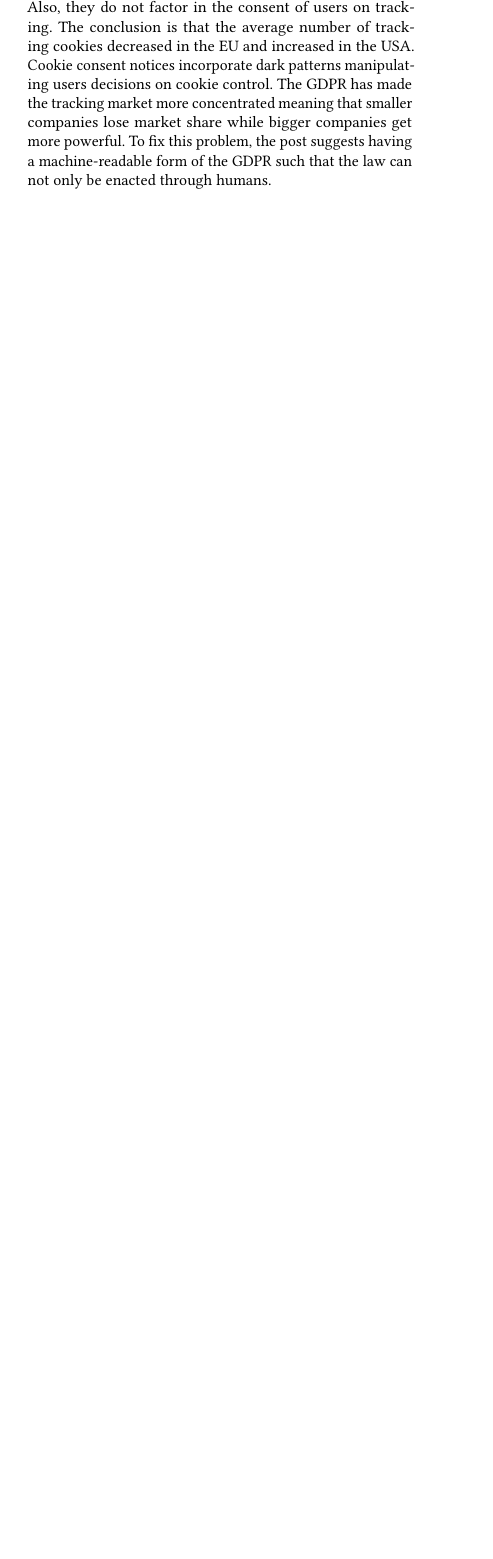
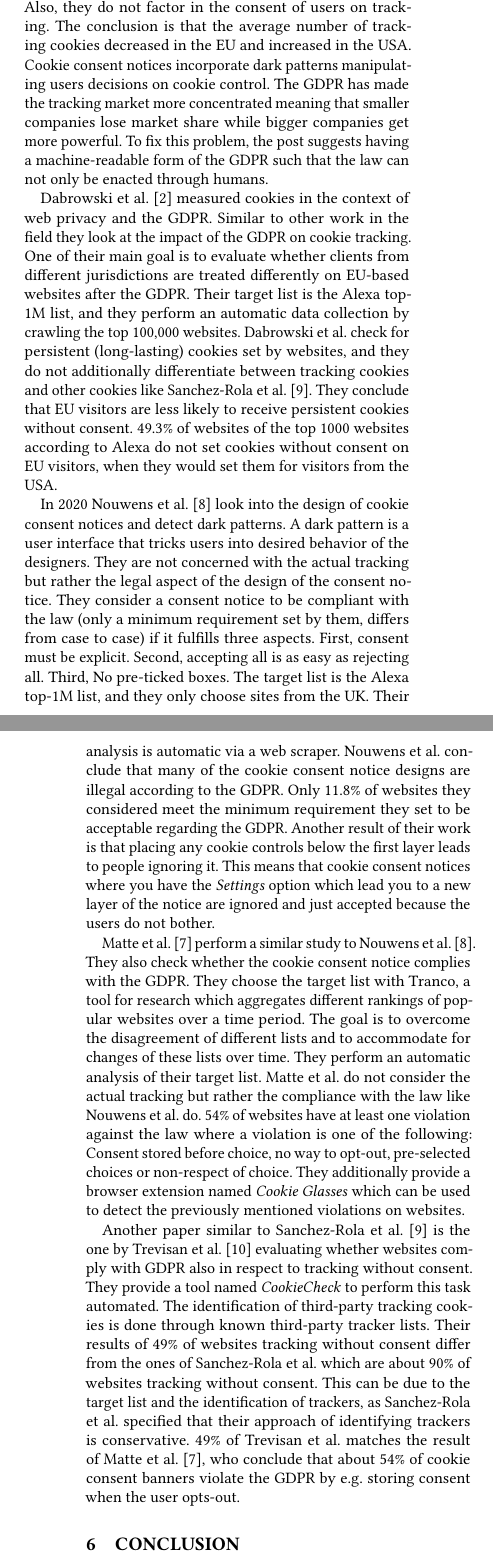
Before and after one commit to TilRoth/DNSeminar, a LaTeX paper (paper.tex, which reads related.tex): part of one column of page 5 of 6 before the commit and two parts of the columns of pages 5 and 6 of 6 after it, the two joined at a grey line, cut so that both start at the same text, the shorter picture padded with empty space. Compiled offline with pdfLaTeX.

Commit message:
almost done

```diff
--- a/related.tex
+++ b/related.tex
@@ -27,3 +27,44 @@ the USA. Cookie consent notices incorporate dark patterns manipulating users dec
 made the tracking market more concentrated meaning that smaller companies lose market share while bigger companies get
 more powerful. To fix this problem, the post suggests having a machine-readable form of the GDPR such that the law can
 not only be enacted through humans.
+
+\ca{dabrowski2019measuring} measured cookies in the context of web privacy and the GDPR. Similar to other work in the
+field they look at the impact of the GDPR on cookie tracking. One of their main goal is to evaluate whether clients from
+different jurisdictions are treated differently on EU-based websites after the GDPR. Their target list is the Alexa
+top-1M list, and they perform an automatic data collection by crawling the top 100,000 websites.
+\citeauthor{dabrowski2019measuring} check for persistent (long-lasting) cookies set by websites, and they do not
+additionally differentiate between tracking cookies and other cookies like \ca{sanchez2019can}. They conclude that EU
+visitors are less likely to receive persistent cookies without consent. 49.3\% of websites of the top 1000 websites
+according to Alexa do not set cookies without consent on EU visitors, when they would set them for visitors from the USA.
+
+In 2020 \ca{nouwens2020dark} look into the design of cookie consent notices and detect dark patterns. A dark pattern is
+a user interface that tricks users into desired behavior of the designers. They are not
+concerned with the actual tracking but rather the legal aspect of the design of the consent notice. They consider a
+consent notice to be compliant with the law (only a minimum requirement set by them, differs from case to case) if it
+fulfills three aspects. First, consent must be explicit. Second, accepting all is as easy as rejecting all. Third, No
+pre-ticked boxes. The target list is
+the Alexa top-1M list, and they only choose sites from the UK. Their analysis is automatic via a web scraper.
+\citeauthor{nouwens2020dark} conclude that many of the cookie consent notice designs are illegal according to the GDPR.
+Only 11.8\% of websites they considered meet the minimum requirement they set to be acceptable regarding the GDPR.
+Another result of their work is that placing any cookie controls below the first layer leads to people ignoring it. This
+means that cookie consent notices where you have the \emph{Settings} option which lead you to a new layer of the notice
+are ignored and just accepted because the users do not bother.
+
+\ca{matte2020cookie} perform a similar study to \ca{nouwens2020dark}. They also check whether the cookie consent notice
+complies with the GDPR. They choose the target list with Tranco, a tool for research which aggregates different rankings
+of popular websites over a time period. The goal is to overcome the disagreement of different lists and to accommodate
+for changes of these lists over time. They perform an automatic analysis of their target list.
+\citeauthor{matte2020cookie} do not consider the actual tracking but rather the compliance with the law
+like \citeauthor{nouwens2020dark} do. 54\% of websites have at least one violation against the law where a violation is
+one of the following: Consent stored before choice, no way to opt-out, pre-selected choices or non-respect of choice.
+They additionally provide a browser extension named \emph{Cookie Glasses} which can be used to detect the previously
+mentioned violations on websites.
+
+Another paper similar to \ca{sanchez2019can} is the one by \ca{trevisan20194} evaluating whether websites comply
+with GDPR also in respect to tracking without consent. They provide a tool named \emph{CookieCheck} to perform this task
+automated. The identification of third-party tracking cookies is done through known third-party tracker lists. Their
+results of 49\% of websites tracking without consent differ from the ones of \citeauthor{sanchez2019can} which are about
+90\% of websites tracking without consent. This can be due to the target list and the identification of trackers,
+as \citeauthor{sanchez2019can} specified that their approach of identifying trackers is conservative. 49\% of
+\citeauthor{trevisan20194} matches the result of \ca{matte2020cookie}, who conclude that about 54\% of cookie consent
+banners violate the GDPR by e.g. storing consent when the user opts-out.
```
Also changed, not shown: contributions.tex (deleted, +0 -23 lines), limitations.tex (added, +13 -0 lines), paper.tex (+2 -1 lines), underlying.tex (+3 -9 lines).
